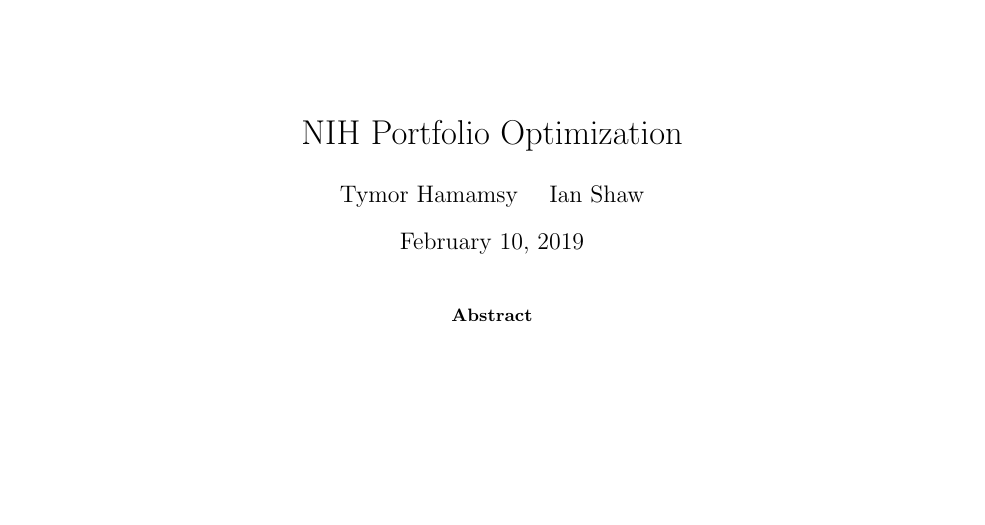
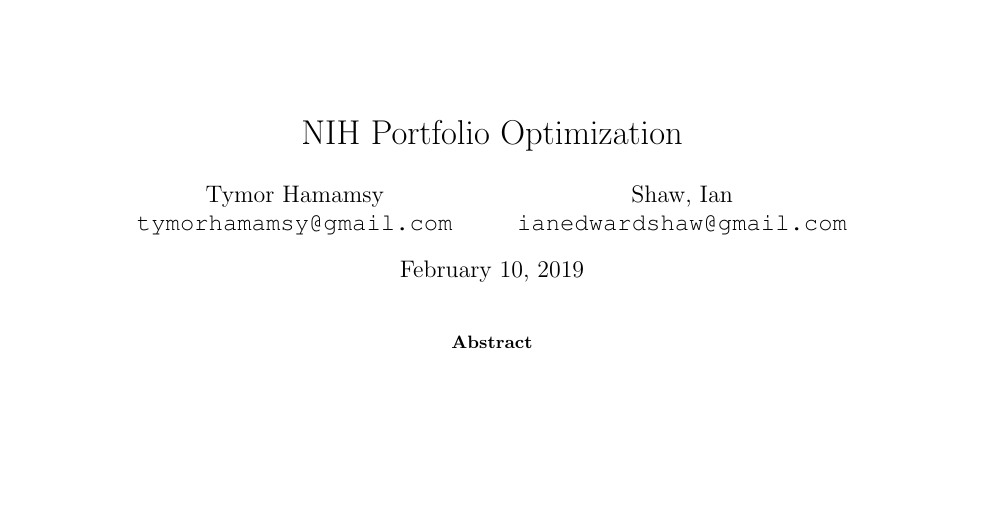
Before and after one commit to ieshaw/NIH_Portfolio, a LaTeX paper (Writing/Report.tex): part of page 1 of 7, cut so that both start at the same text. Compiled offline with pdfLaTeX.

Commit message:
Added contact info to report.

```diff
--- a/Writing/Report.tex
+++ b/Writing/Report.tex
@@ -46,7 +46,14 @@
 %-------------------------------- Title ----------------------------------
 
 \title{NIH Portfolio Optimization}
-\author{Tymor Hamamsy \quad Ian Shaw}
+%\author{Tymor Hamamsy \quad Ian Shaw}
+\author{
+  Tymor Hamamsy\\
+  \texttt{tymorhamamsy@gmail.com}
+  \and
+  Shaw, Ian\\
+  \texttt{ianedwardshaw@gmail.com}
+}
 
 %--------------------------------- Text ----------------------------------
 
```
Also changed, not shown: Writing/Report.pdf.
